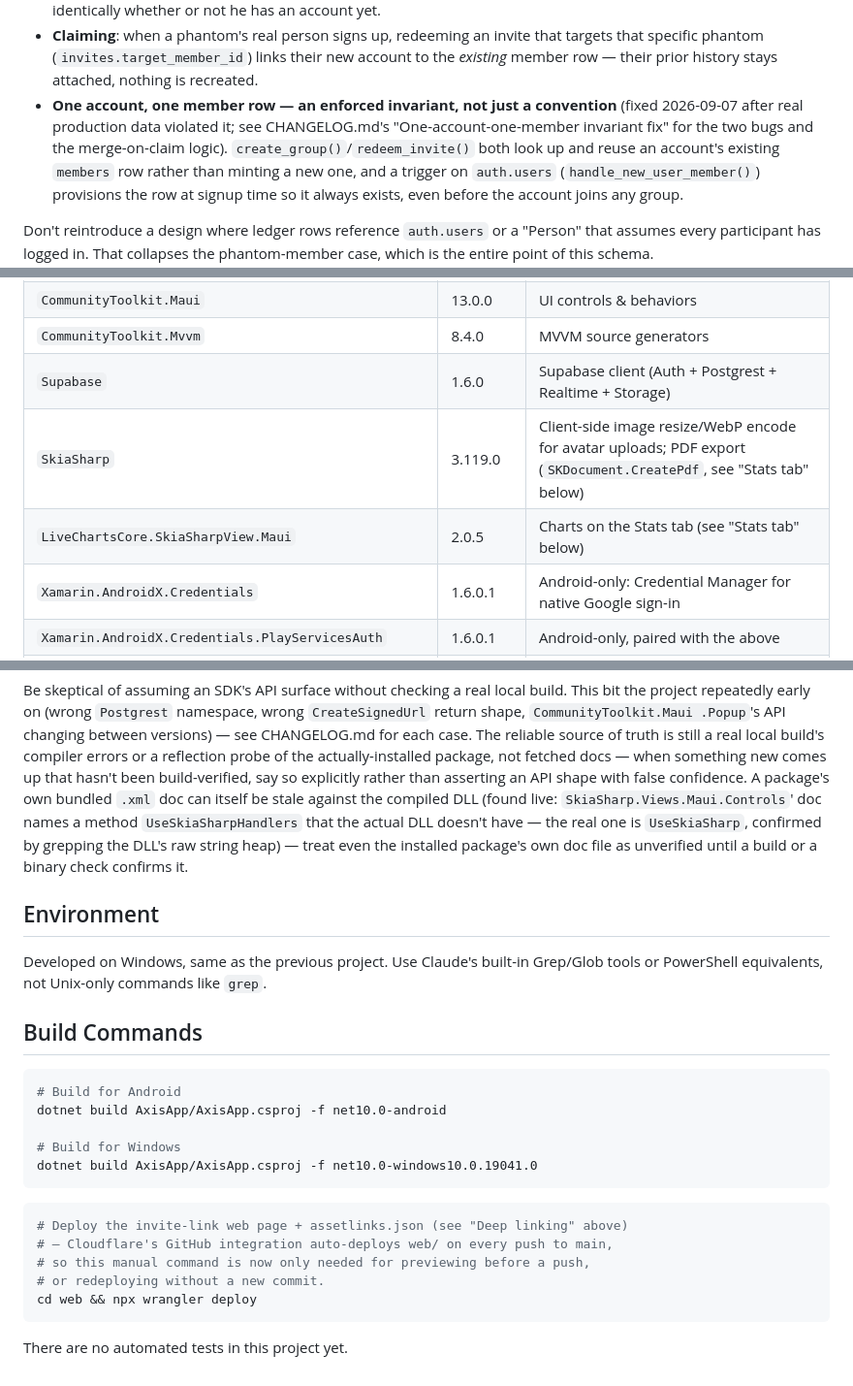
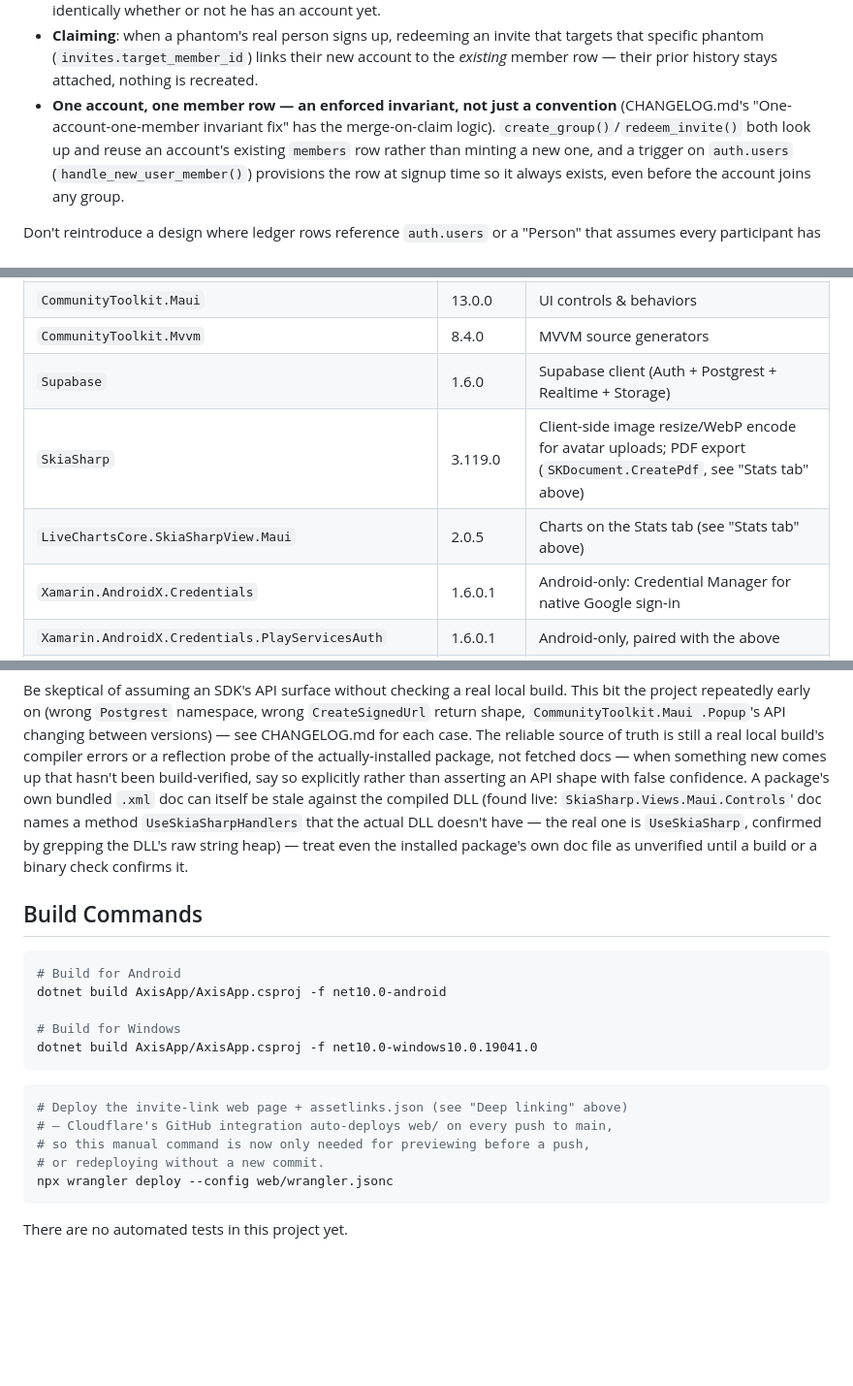
Before and after one commit to aitorsansal/AxisApp, a Markdown page: CLAUDE.md, 3 parts joined by grey strips. Shown at 97% size. Drawn GitHub-style; blank space fills up the shorter version.

````diff
--- a/CLAUDE.md
+++ b/CLAUDE.md
@@ -87,9 +80,8 @@ short:
   new account to the *existing* member row — their prior history stays
   attached, nothing is recreated.
 - **One account, one member row — an enforced invariant, not just a
-  convention** (fixed 2026-09-07 after real production data violated it;
-  see CHANGELOG.md's "One-account-one-member invariant fix" for the two
-  bugs and the merge-on-claim logic). `create_group()`/`redeem_invite()`
+  convention** (CHANGELOG.md's "One-account-one-member invariant fix" has
+  the merge-on-claim logic). `create_group()`/`redeem_invite()`
   both look up and reuse an account's existing `members` row rather than
   minting a new one, and a trigger on `auth.users`
   (`handle_new_user_member()`) provisions the row at signup time so it
@@ -480,8 +466,8 @@ permission grants, `security definer` needs, off-peak scheduling choices).
 | `CommunityToolkit.Maui` | 13.0.0 | UI controls & behaviors |
 | `CommunityToolkit.Mvvm` | 8.4.0 | MVVM source generators |
 | `Supabase` | 1.6.0 | Supabase client (Auth + Postgrest + Realtime + Storage) |
-| `SkiaSharp` | 3.119.0 | Client-side image resize/WebP encode for avatar uploads; PDF export (`SKDocument.CreatePdf`, see "Stats tab" below) |
-| `LiveChartsCore.SkiaSharpView.Maui` | 2.0.5 | Charts on the Stats tab (see "Stats tab" below) |
+| `SkiaSharp` | 3.119.0 | Client-side image resize/WebP encode for avatar uploads; PDF export (`SKDocument.CreatePdf`, see "Stats tab" above) |
+| `LiveChartsCore.SkiaSharpView.Maui` | 2.0.5 | Charts on the Stats tab (see "Stats tab" above) |
 | `Xamarin.AndroidX.Credentials` | 1.6.0.1 | Android-only: Credential Manager for native Google sign-in |
 | `Xamarin.AndroidX.Credentials.PlayServicesAuth` | 1.6.0.1 | Android-only, paired with the above |
 | `Xamarin.Google.Android.Libraries.Identity.GoogleId` | 1.1.0.15 | Android-only: Google ID token credential type |
@@ -517,11 +503,6 @@ DLL (found live: `SkiaSharp.Views.Maui.Controls`' doc names a method
 even the installed package's own doc file as unverified until a build or a
 binary check confirms it.
 
-## Environment
-
-Developed on Windows, same as the previous project. Use Claude's built-in
-Grep/Glob tools or PowerShell equivalents, not Unix-only commands like `grep`.
-
 ## Build Commands
 
 ```bash
@@ -537,7 +518,7 @@ dotnet build AxisApp/AxisApp.csproj -f net10.0-windows10.0.19041.0
 # — Cloudflare's GitHub integration auto-deploys web/ on every push to main,
 # so this manual command is now only needed for previewing before a push,
 # or redeploying without a new commit.
-cd web && npx wrangler deploy
+npx wrangler deploy --config web/wrangler.jsonc
 ```
 
 There are no automated tests in this project yet.
````
Also changed, not shown: other parts of CLAUDE.md (+12 -25 lines).
